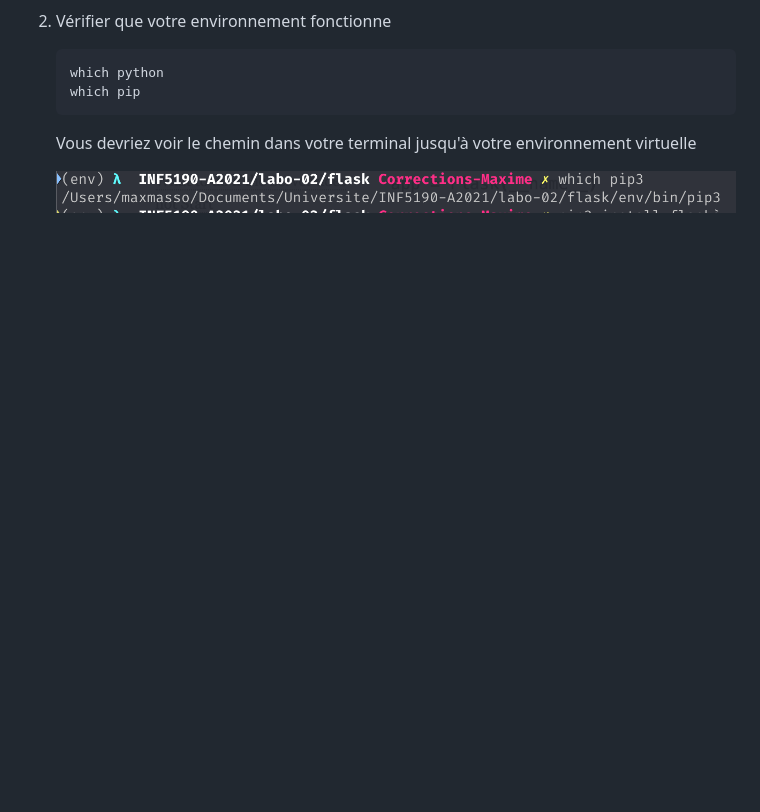
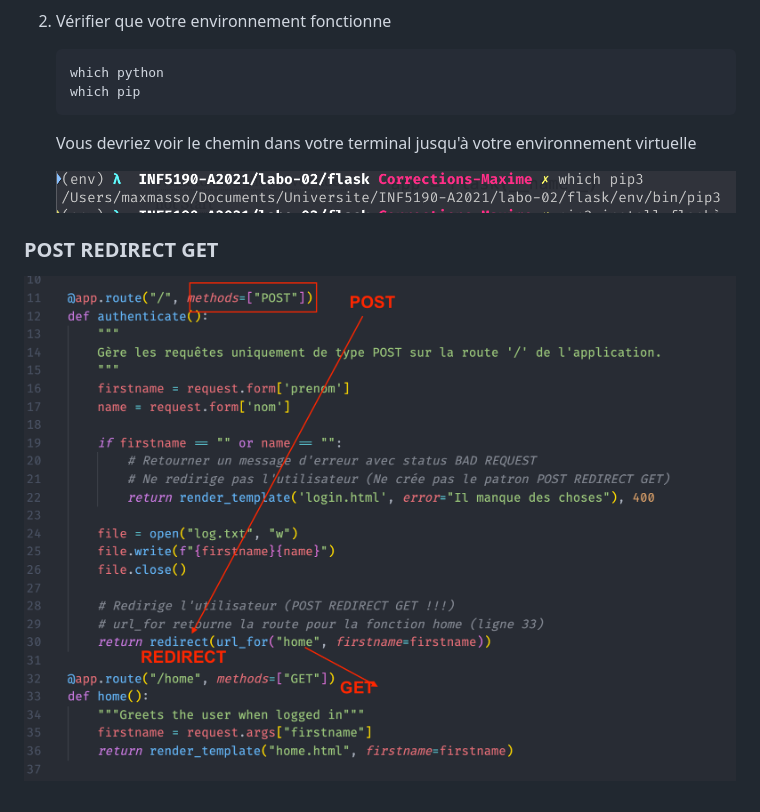
Before and after one commit to DevSallSa/INF5190-A2021, a Markdown page: README.md, the part around the change. Rendered like a GitHub page; pictures changed too: assets/POST_REDIRECT_GET.png (added); blank space fills up the shorter version.

Commit message:
feat: add POST REDIRECT GET schema

```diff
--- a/README.md
+++ b/README.md
@@ -31,3 +31,8 @@ Pour débuter rapidement une application Flask.
     Vous devriez voir le chemin dans votre terminal jusqu'à votre environnement virtuelle
 
     ![Which Pip](assets/whichpip_labo2.png)
+
+
+### POST REDIRECT GET
+
+![Exemple de POST REDIRECT GET](assets/POST_REDIRECT_GET.png)
```
